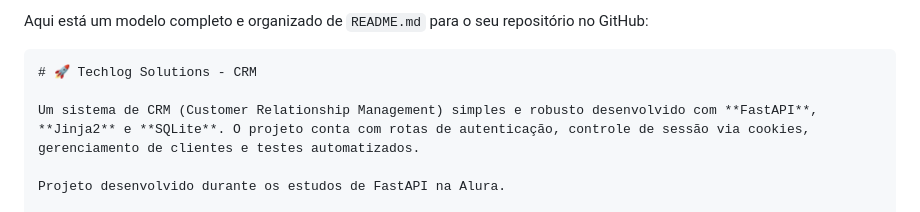
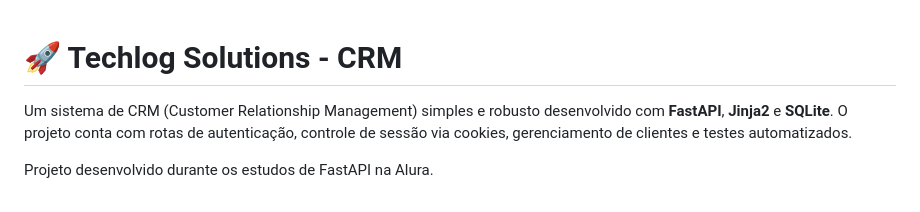
Before and after one commit to Bento095/Techlog---Aula-FastAPI, a Markdown page: README.md, the part around one of its changes. Drawn GitHub-style.

Commit message:
Clean up README.md content
Removed example README content and unnecessary markdown.

````diff
--- a/README.md
+++ b/README.md
@@ -1,6 +1,4 @@
-Aqui está um modelo completo e organizado de `README.md` para o seu repositório no GitHub:
 
-```markdown
 # 🚀 Techlog Solutions - CRM
 
 Um sistema de CRM (Customer Relationship Management) simples e robusto desenvolvido com **FastAPI**, **Jinja2** e **SQLite**. O projeto conta com rotas de autenticação, controle de sessão via cookies, gerenciamento de clientes e testes automatizados.
````
Also changed, not shown: other parts of README.md (+0 -2 lines).
